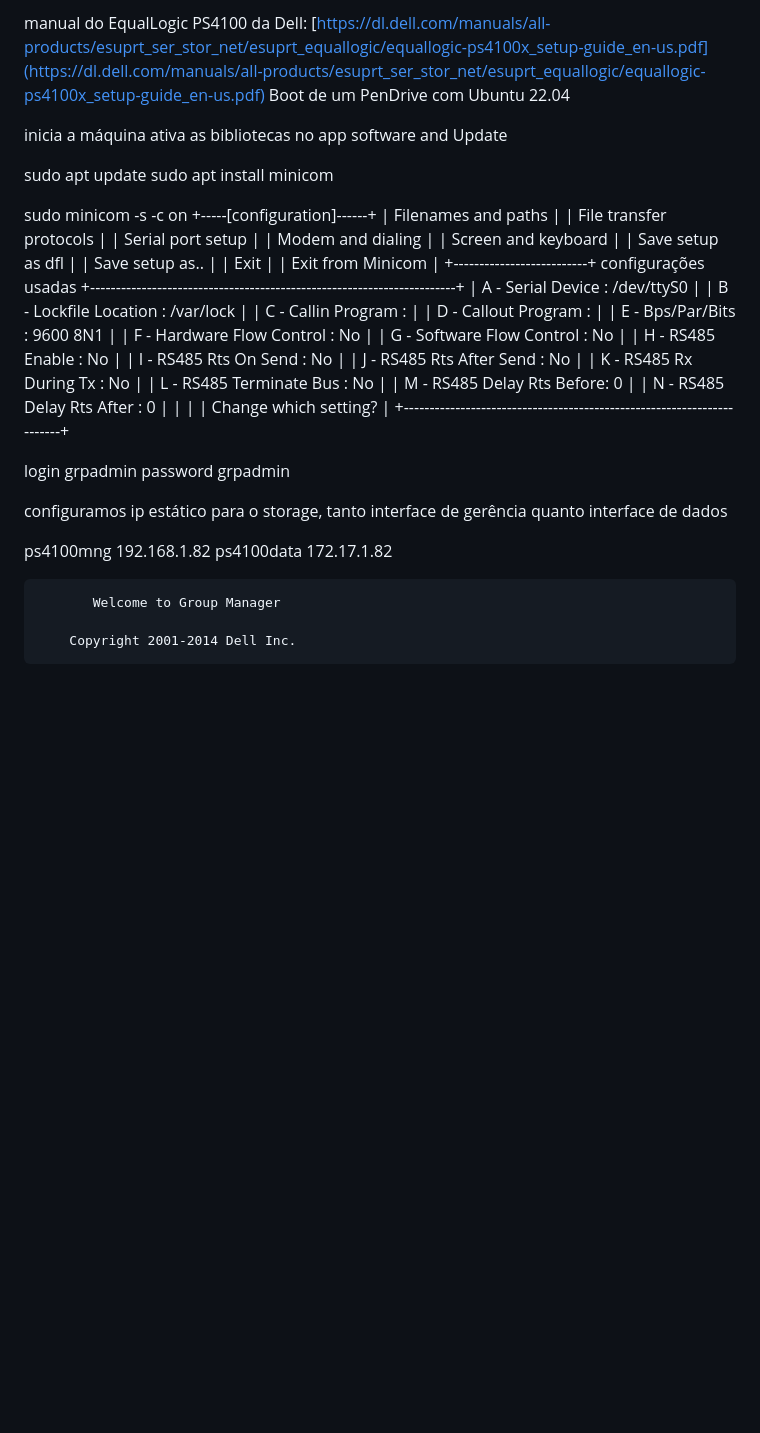
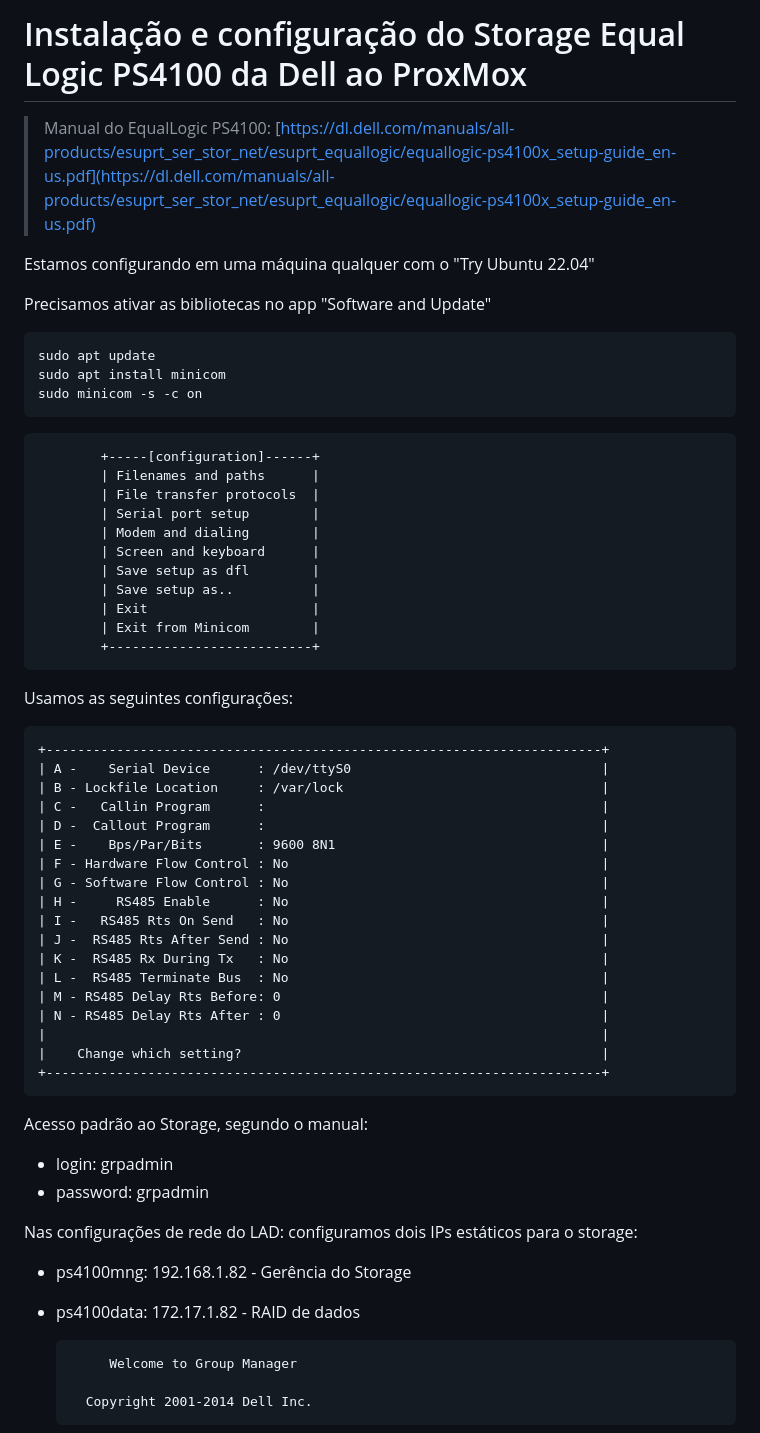
Before and after one commit to BernardoNilson/HPC-Lab, a Markdown page: docs/configuracao_ps4100.md, the part around the change. GitHub-like rendering; blank space fills up the shorter version.

```diff
--- a/docs/configuracao_ps4100.md
+++ b/docs/configuracao_ps4100.md
@@ -1,13 +1,17 @@
-manual do EqualLogic PS4100 da Dell: [https://dl.dell.com/manuals/all-products/esuprt_ser_stor_net/esuprt_equallogic/equallogic-ps4100x_setup-guide_en-us.pdf](https://dl.dell.com/manuals/all-products/esuprt_ser_stor_net/esuprt_equallogic/equallogic-ps4100x_setup-guide_en-us.pdf)
-Boot de um PenDrive com Ubuntu 22.04
+# Instalação e configuração do Storage Equal Logic PS4100 da Dell ao ProxMox
 
-inicia a máquina
-ativa as bibliotecas no app software and Update
+> Manual do EqualLogic PS4100: [https://dl.dell.com/manuals/all-products/esuprt_ser_stor_net/esuprt_equallogic/equallogic-ps4100x_setup-guide_en-us.pdf](https://dl.dell.com/manuals/all-products/esuprt_ser_stor_net/esuprt_equallogic/equallogic-ps4100x_setup-guide_en-us.pdf)
 
+Estamos configurando em uma máquina qualquer com o "Try Ubuntu 22.04"
+
+Precisamos ativar as bibliotecas no app "Software and Update"
+
+
+~~~
 sudo apt update
 sudo apt install minicom
-
 sudo minicom -s -c on
+~~~
             +-----[configuration]------+
             | Filenames and paths      |
             | File transfer protocols  |
@@ -19,8 +23,10 @@ sudo minicom -s -c on
             | Exit                     |
             | Exit from Minicom        |
             +--------------------------+
-configurações usadas
-+-----------------------------------------------------------------------+
+
+Usamos as seguintes configurações:
+
+    +-----------------------------------------------------------------------+
     | A -    Serial Device      : /dev/ttyS0                                |
     | B - Lockfile Location     : /var/lock                                 |
     | C -   Callin Program      :                                           |
@@ -39,15 +45,13 @@ configurações usadas
     |    Change which setting?                                              |
     +-----------------------------------------------------------------------+
 
-login grpadmin
-password grpadmin
+Acesso padrão ao Storage, segundo o manual:
+- login: grpadmin
+- password: grpadmin
 
-configuramos ip estático para o storage, tanto interface de gerência quanto interface de dados
-
-ps4100mng
-192.168.1.82
-ps4100data
-172.17.1.82
+Nas configurações de rede do LAD: configuramos dois IPs estáticos para o storage:
+- ps4100mng: 192.168.1.82 - Gerência do Storage
+- ps4100data: 172.17.1.82 - RAID de dados
 
 
            Welcome to Group Manager
```
